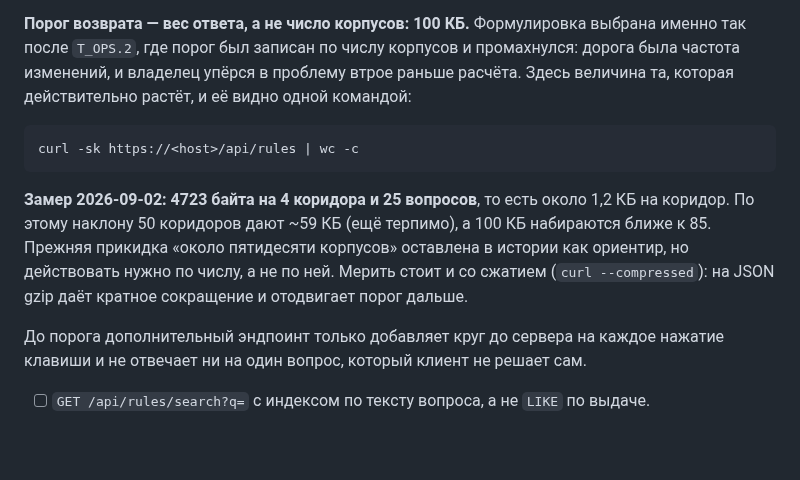
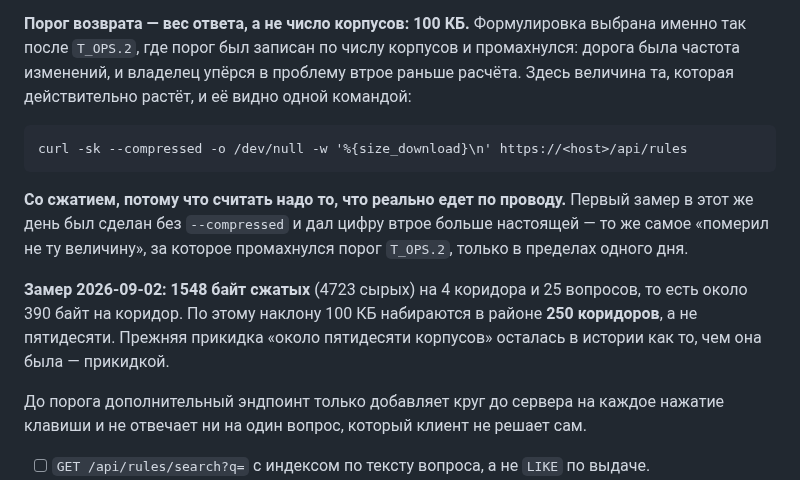
Before and after one commit to Azzot88/Vimana, a Markdown page: PRD/TASKS.md, the part around the change. Rendered like a GitHub page; blank space fills up the shorter version.

Commit message:
measure compressed

````diff
--- a/PRD/TASKS.md
+++ b/PRD/TASKS.md
@@ -690,10 +690,12 @@
 **Порог возврата — вес ответа, а не число корпусов: 100 КБ.** Формулировка выбрана именно так после `T_OPS.2`, где порог был записан по числу корпусов и промахнулся: дорога была частота изменений, и владелец упёрся в проблему втрое раньше расчёта. Здесь величина та, которая действительно растёт, и её видно одной командой:
 
 ```
-curl -sk https://<host>/api/rules | wc -c
+curl -sk --compressed -o /dev/null -w '%{size_download}\n' https://<host>/api/rules
 ```
 
-**Замер 2026-09-02: 4723 байта на 4 коридора и 25 вопросов**, то есть около 1,2 КБ на коридор. По этому наклону 50 коридоров дают ~59 КБ (ещё терпимо), а 100 КБ набираются ближе к 85. Прежняя прикидка «около пятидесяти корпусов» оставлена в истории как ориентир, но действовать нужно по числу, а не по ней. Мерить стоит и со сжатием (`curl --compressed`): на JSON gzip даёт кратное сокращение и отодвигает порог дальше.
+**Со сжатием, потому что считать надо то, что реально едет по проводу.** Первый замер в этот же день был сделан без `--compressed` и дал цифру втрое больше настоящей — то же самое «померил не ту величину», за которое промахнулся порог `T_OPS.2`, только в пределах одного дня.
+
+**Замер 2026-09-02: 1548 байт сжатых** (4723 сырых) на 4 коридора и 25 вопросов, то есть около 390 байт на коридор. По этому наклону 100 КБ набираются в районе **250 коридоров**, а не пятидесяти. Прежняя прикидка «около пятидесяти корпусов» осталась в истории как то, чем она была — прикидкой.
 
 До порога дополнительный эндпоинт только добавляет круг до сервера на каждое нажатие клавиши и не отвечает ни на один вопрос, который клиент не решает сам.
 
````
